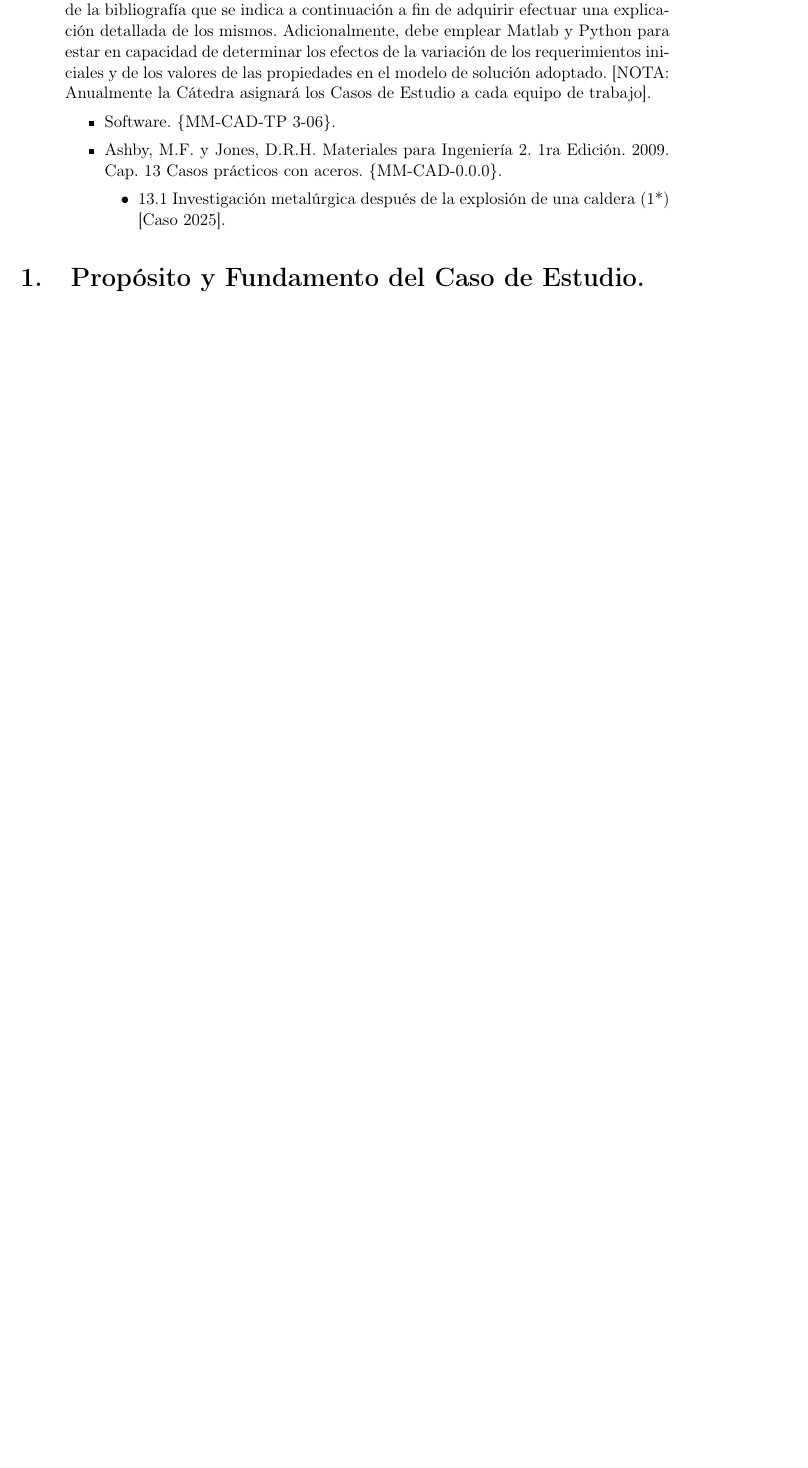
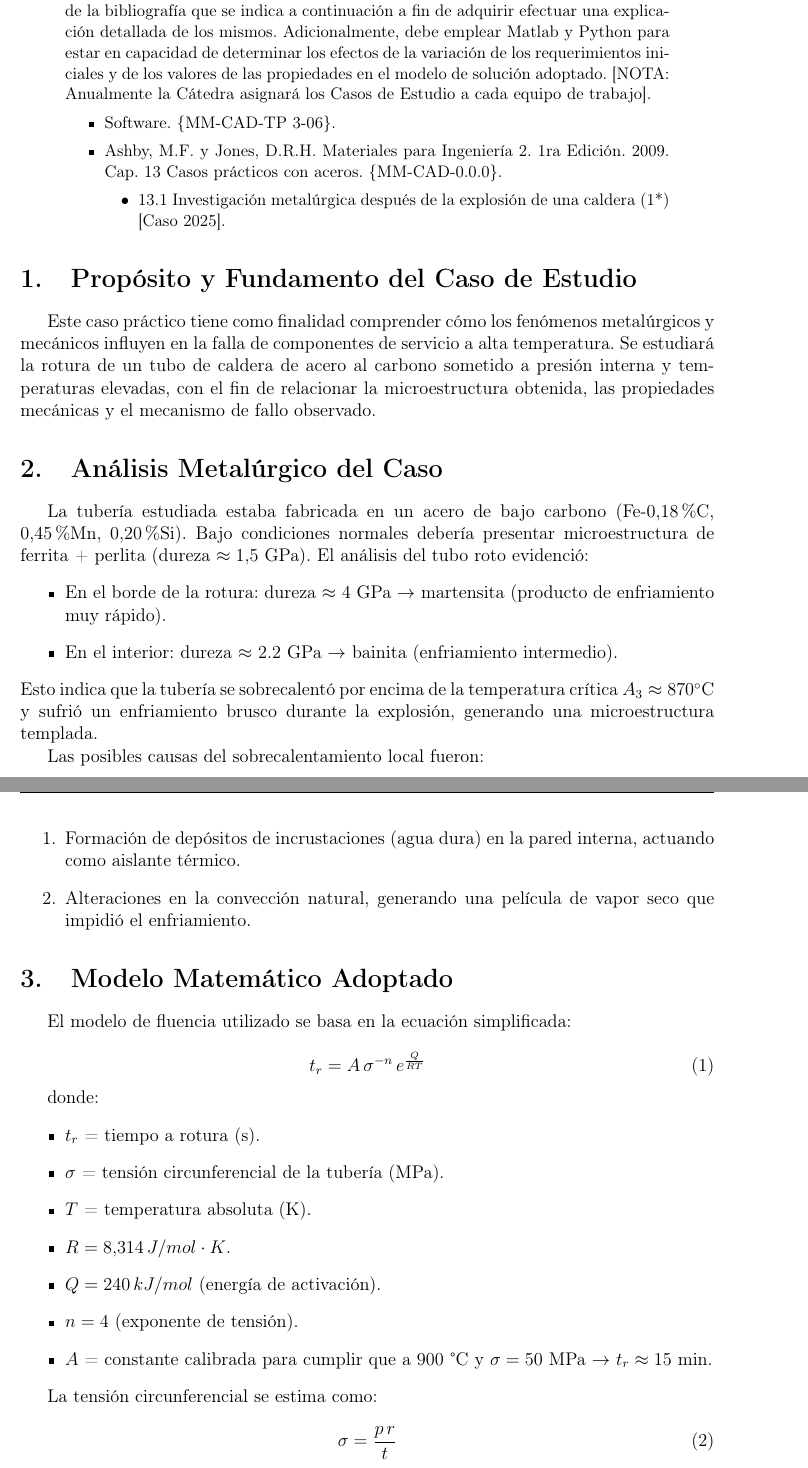
Before and after one commit to jgalaxi/latex, a LaTeX paper (Tp 3-06/main.tex): part of page 2 of 2 before the commit and two parts of pages 2 and 3 of 6 after it, the two joined at a grey line, cut so that both start at the same text, the shorter picture padded with empty space. Compiled offline with pdfLaTeX.

Commit message:
avance 3-06

```diff
--- a/Tp 3-06/main.tex
+++ b/Tp 3-06/main.tex
@@ -51,5 +51,46 @@
     \end{itemize}
 \end{abstract}
 
-\section{Propósito y Fundamento del Caso de Estudio.}
+\section{Propósito y Fundamento del Caso de Estudio}
+Este caso práctico tiene como finalidad comprender cómo los fenómenos metalúrgicos y mecánicos influyen en la falla de componentes de servicio a alta temperatura.
+Se estudiará la rotura de un tubo de caldera de acero al carbono sometido a presión interna y temperaturas elevadas, con el fin de relacionar la microestructura obtenida, las propiedades mecánicas y el mecanismo de fallo observado.
 
+\section{Análisis Metalúrgico del Caso}
+La tubería estudiada estaba fabricada en un acero de bajo carbono (Fe-0,18\%C, 0,45\%Mn, 0,20\%Si).
+Bajo condiciones normales debería presentar microestructura de ferrita + perlita (dureza $\approx 1.5$ GPa).
+El análisis del tubo roto evidenció:
+\begin{itemize}
+    \item En el borde de la rotura: dureza $\approx$ 4 GPa $\rightarrow$ martensita (producto de enfriamiento muy rápido).
+    \item En el interior: dureza $\approx$ 2.2 GPa $\rightarrow$ bainita (enfriamiento intermedio).
+\end{itemize}
+Esto indica que la tubería se sobrecalentó por encima de la temperatura crítica $A_3 \approx 870^{\circ}$C y sufrió un enfriamiento brusco durante la explosión, generando una microestructura templada.
+
+Las posibles causas del sobrecalentamiento local fueron:
+\begin{enumerate}
+    \item Formación de depósitos de incrustaciones (agua dura) en la pared interna, actuando como aislante térmico.
+    \item Alteraciones en la convección natural, generando una película de vapor seco que impidió el enfriamiento.
+\end{enumerate}
+
+\section{Modelo Matemático Adoptado}
+El modelo de fluencia utilizado se basa en la ecuación simplificada:
+
+\begin{equation}
+    t_r = A \, \sigma^{-n} \, e^{\frac{Q}{R T}}
+\end{equation}
+
+donde:
+\begin{itemize}
+    \item $t_r$ = tiempo a rotura (s).
+    \item $\sigma$ = tensión circunferencial de la tubería (MPa).
+    \item $T$ = temperatura absoluta (K).
+    \item $R = 8.314 \, J/mol\cdot K$.
+    \item $Q = 240 \, kJ/mol$ (energía de activación).
+    \item $n = 4$ (exponente de tensión).
+    \item $A$ = constante calibrada para cumplir que a 900 °C y $\sigma=50$ MPa $\rightarrow$ $t_r \approx 15$ min.
+\end{itemize}
+
+La tensión circunferencial se estima como:
+
+\begin{equation}
+    \sigma = \frac{p \, r}{t}
+\end{equation}
@@ -55,0 +108 @@
+\end{figure}
```
Also changed, not shown: Tp 3-06/main.pdf, Tp 3-06/sens_espesor.png (added), Tp 3-06/sens_presion.png (added), Tp 3-06/tr_vs_T.png (added), Tp 3-06/tr_vs_sigma.png (added), Tp 3-06/main.tex (37 more changed lines).
